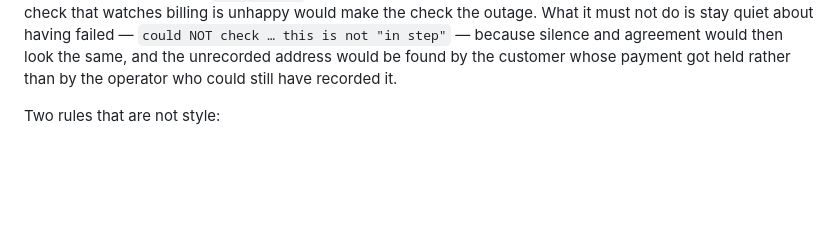
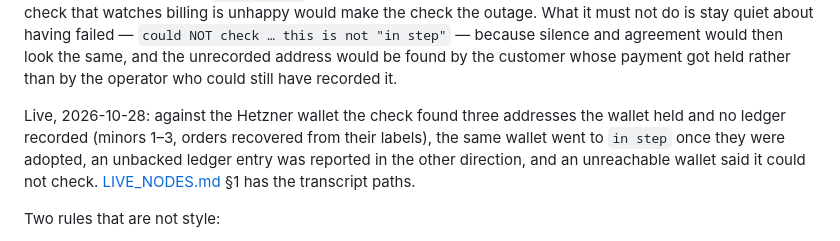
Before and after one commit to liqdmetal/spore, a Markdown page: docs/MONERO_SETTLEMENT.md, the part around the change. GitHub-like rendering; blank space fills up the shorter version.

```diff
--- a/docs/MONERO_SETTLEMENT.md
+++ b/docs/MONERO_SETTLEMENT.md
@@ -202,6 +202,12 @@ having failed — `could NOT check … this is not "in step"` — because silenc
 agreement would then look the same, and the unrecorded address would be found by
 the customer whose payment got held rather than by the operator who could still
 have recorded it.
+
+Live, 2026-10-28: against the Hetzner wallet the check found three addresses the
+wallet held and no ledger recorded (minors 1–3, orders recovered from their
+labels), the same wallet went to `in step` once they were adopted, an unbacked
+ledger entry was reported in the other direction, and an unreachable wallet said
+it could not check. [LIVE_NODES.md](LIVE_NODES.md) §1 has the transcript paths.
 
 Two rules that are not style:
 
```
Also changed, not shown: docs/LIVE_NODES.md (+21 -0 lines).
